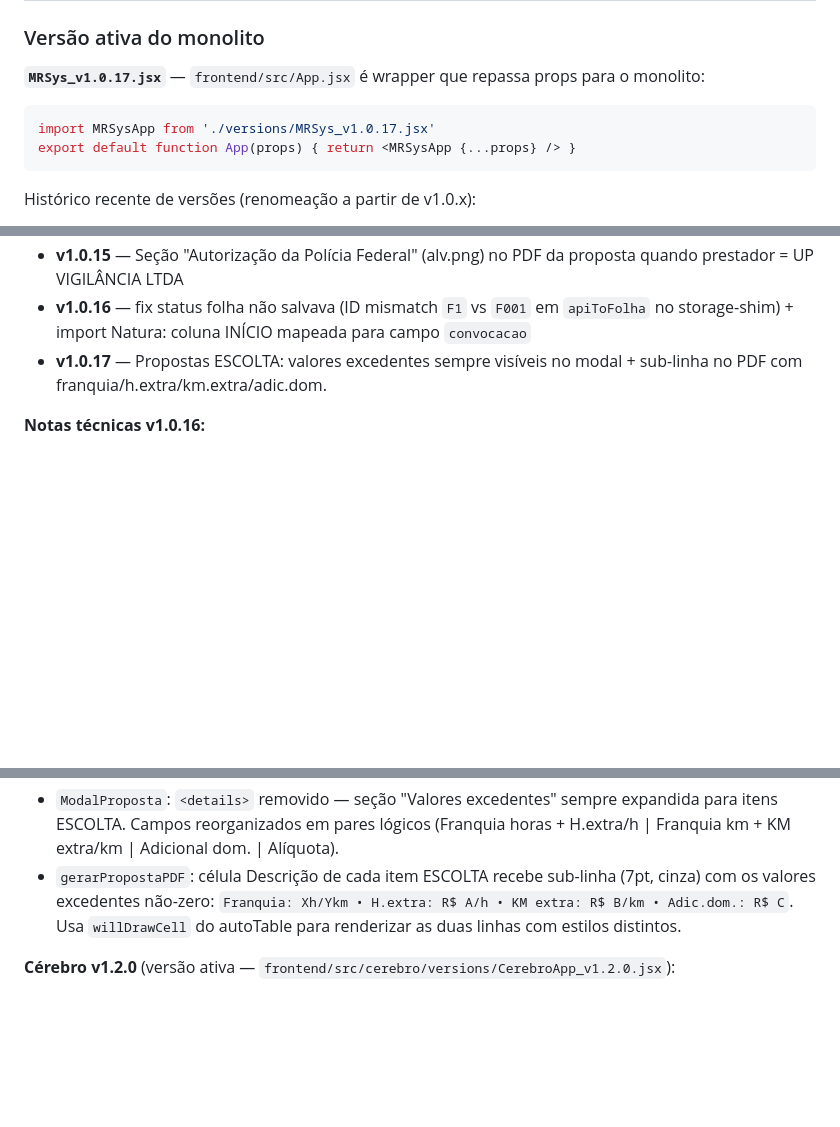
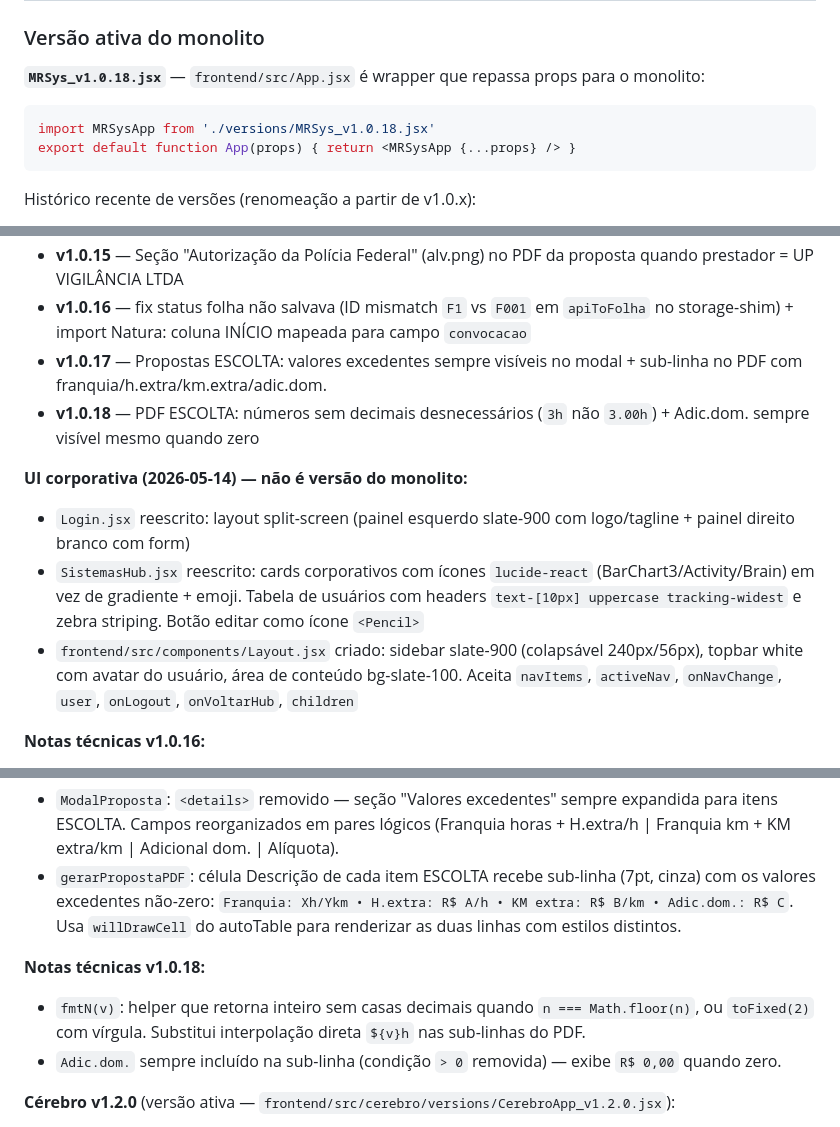
Before and after one commit to celsoalmeidajr29/gestaomr, a Markdown page: CLAUDE.md, 3 parts joined by grey strips. GitHub-like rendering; blank space fills up the shorter version.

Commit message:
docs: CLAUDE.md atualizado — v1.0.18 + UI corporativa (Login/Hub/Layout)

````diff
--- a/CLAUDE.md
+++ b/CLAUDE.md
@@ -37,9 +37,9 @@ Gestor/usuário principal: **Celso Almeida** (`celso.almeida@grupomr.seg.br`)
 
 ### Versão ativa do monolito
 
-**`MRSys_v1.0.17.jsx`** — `frontend/src/App.jsx` é wrapper que repassa props para o monolito:
+**`MRSys_v1.0.18.jsx`** — `frontend/src/App.jsx` é wrapper que repassa props para o monolito:
 ```jsx
-import MRSysApp from './versions/MRSys_v1.0.17.jsx'
+import MRSysApp from './versions/MRSys_v1.0.18.jsx'
 export default function App(props) { return <MRSysApp {...props} /> }
 ```
 
@@ -52,6 +52,12 @@ Histórico recente de versões (renomeação a partir de v1.0.x):
 - **v1.0.15** — Seção "Autorização da Polícia Federal" (alv.png) no PDF da proposta quando prestador = UP VIGILÂNCIA LTDA
 - **v1.0.16** — fix status folha não salvava (ID mismatch `F1` vs `F001` em `apiToFolha` no storage-shim) + import Natura: coluna INÍCIO mapeada para campo `convocacao`
 - **v1.0.17** — Propostas ESCOLTA: valores excedentes sempre visíveis no modal + sub-linha no PDF com franquia/h.extra/km.extra/adic.dom.
+- **v1.0.18** — PDF ESCOLTA: números sem decimais desnecessários (`3h` não `3.00h`) + Adic.dom. sempre visível mesmo quando zero
+
+**UI corporativa (2026-05-14) — não é versão do monolito:**
+- `Login.jsx` reescrito: layout split-screen (painel esquerdo slate-900 com logo/tagline + painel direito branco com form)
+- `SistemasHub.jsx` reescrito: cards corporativos com ícones `lucide-react` (BarChart3/Activity/Brain) em vez de gradiente + emoji. Tabela de usuários com headers `text-[10px] uppercase tracking-widest` e zebra striping. Botão editar como ícone `<Pencil>`
+- `frontend/src/components/Layout.jsx` criado: sidebar slate-900 (colapsável 240px/56px), topbar white com avatar do usuário, área de conteúdo bg-slate-100. Aceita `navItems`, `activeNav`, `onNavChange`, `user`, `onLogout`, `onVoltarHub`, `children`
 
 **Notas técnicas v1.0.16:**
 - `storage-shim.js / apiToFolha`: bug onde `funcVid = 'F' + r.funcionario_id` gerava `'F1'` enquanto `apiToFuncionario` gerava `'F001'`. `folhasPorFunc.find()` nunca casava → status nunca encontrava o registro → criava phantom rows na DB. Fix: consulta `_cache['funcionarios']` para usar o mesmo ID v13 do funcionário.
@@ -60,6 +66,10 @@ Histórico recente de versões (renomeação a partir de v1.0.x):
 **Notas técnicas v1.0.17:**
 - `ModalProposta`: `<details>` removido — seção "Valores excedentes" sempre expandida para itens ESCOLTA. Campos reorganizados em pares lógicos (Franquia horas + H.extra/h | Franquia km + KM extra/km | Adicional dom. | Alíquota).
 - `gerarPropostaPDF`: célula Descrição de cada item ESCOLTA recebe sub-linha (7pt, cinza) com os valores excedentes não-zero: `Franquia: Xh/Ykm • H.extra: R$ A/h • KM extra: R$ B/km • Adic.dom.: R$ C`. Usa `willDrawCell` do autoTable para renderizar as duas linhas com estilos distintos.
+
+**Notas técnicas v1.0.18:**
+- `fmtN(v)`: helper que retorna inteiro sem casas decimais quando `n === Math.floor(n)`, ou `toFixed(2)` com vírgula. Substitui interpolação direta `${v}h` nas sub-linhas do PDF.
+- `Adic.dom.` sempre incluído na sub-linha (condição `> 0` removida) — exibe `R$ 0,00` quando zero.
 
 **Cérebro v1.2.0** (versão ativa — `frontend/src/cerebro/versions/CerebroApp_v1.2.0.jsx`):
 - Gmail: assuntos de e-mails agora aparecem na lista (fix `metadataHeaders` como params separados na URL)
````
Also changed, not shown: other parts of CLAUDE.md (+1 -1 lines).
